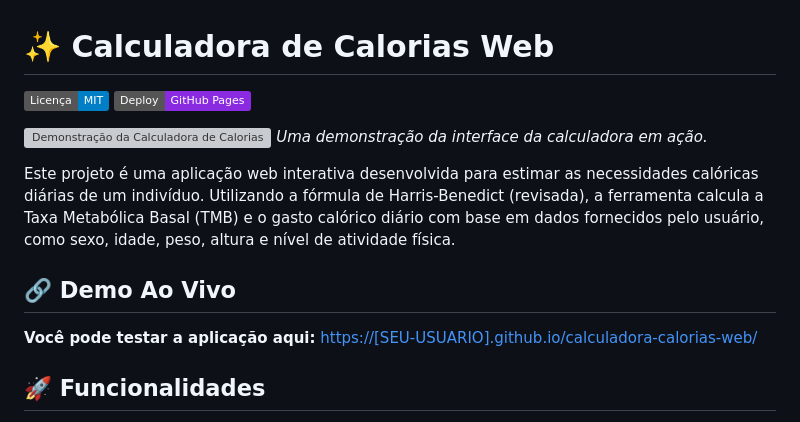
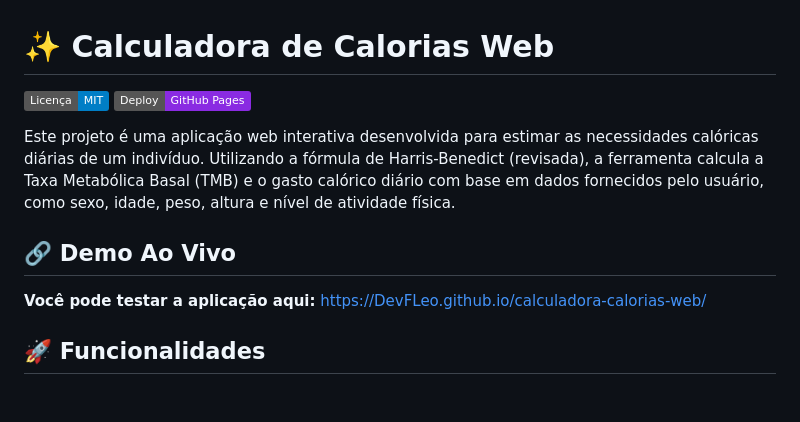
Before and after one commit to DevFLeo/Calculadora-Calorias-Web, a Markdown page: readme.md, the part around the change. Drawn GitHub-style; badges without logos; blank space fills up the shorter version; grey boxes are pictures that could not be loaded.

```diff
--- a/readme.md
+++ b/readme.md
@@ -1,16 +1,13 @@
 # ✨ Calculadora de Calorias Web
 
 [![Licença: MIT](https://img.shields.io/badge/Licença-MIT-blue.svg)](https://opensource.org/licenses/MIT)
-[![Deploy](https://img.shields.io/badge/Deploy-GitHub%20Pages-blueviolet)](https://[SEU-USUARIO].github.io/calculadora-calorias-web/)
-
-![Demonstração da Calculadora de Calorias](https://[LINK_PARA_SUA_IMAGEM_OU_GIF_AQUI])
-*Uma demonstração da interface da calculadora em ação.*
+[![Deploy](https://img.shields.io/badge/Deploy-GitHub%20Pages-blueviolet)](https:/DevFLeo/.github.io/calculadora-calorias-web/)
 
 Este projeto é uma aplicação web interativa desenvolvida para estimar as necessidades calóricas diárias de um indivíduo. Utilizando a fórmula de Harris-Benedict (revisada), a ferramenta calcula a Taxa Metabólica Basal (TMB) e o gasto calórico diário com base em dados fornecidos pelo usuário, como sexo, idade, peso, altura e nível de atividade física.
 
 ## 🔗 Demo Ao Vivo
 
-**Você pode testar a aplicação aqui:** [https://[SEU-USUARIO].github.io/calculadora-calorias-web/](https://[SEU-USUARIO].github.io/calculadora-calorias-web/)
+**Você pode testar a aplicação aqui:** [https://DevFLeo.github.io/calculadora-calorias-web/](https://DevFLeo.github.io/calculadora-calorias-web/)
 
 ## 🚀 Funcionalidades
 
```
